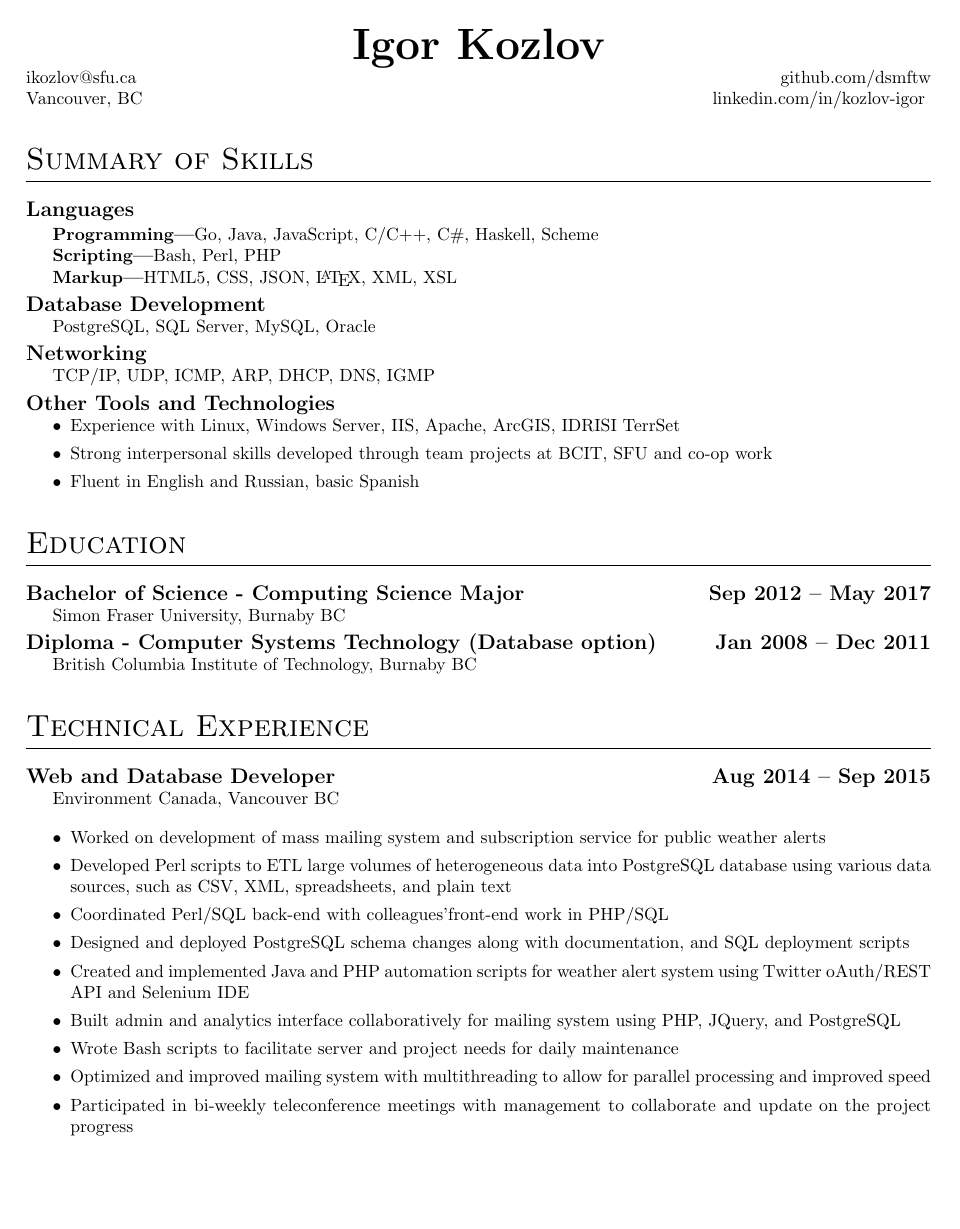
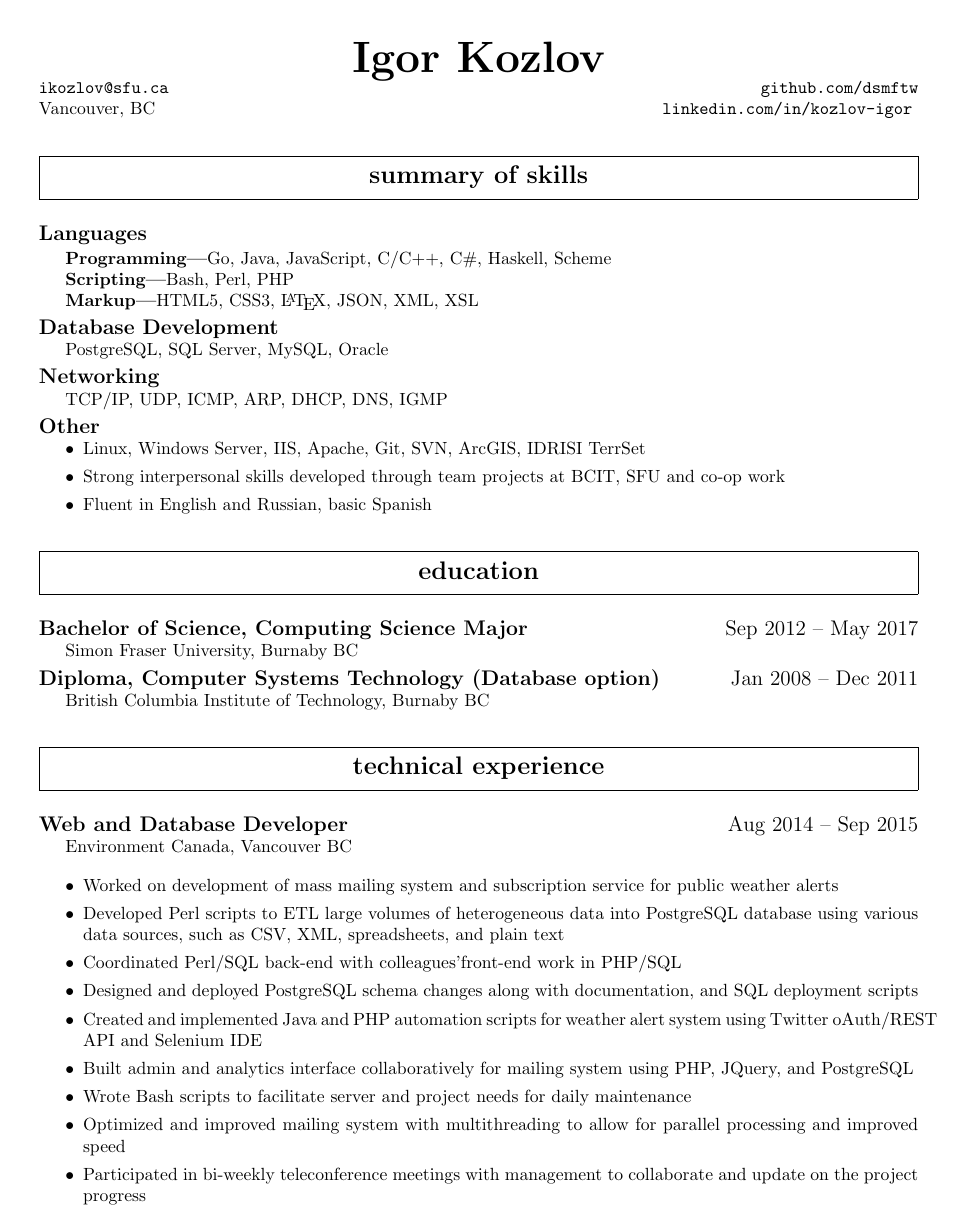
Before and after one commit to dsmftw/resume, a LaTeX CV (ik_resume.tex, which reads ik_resume.cls): page 1 of 2. Compiled offline with pdfLaTeX.

Commit message:
Update style and content

```diff
--- a/ik_resume.cls
+++ b/ik_resume.cls
@@ -1,14 +1,21 @@
 \NeedsTeXFormat{LaTeX2e}
-\ProvidesClass{ik_cv}[2017/09/07 Custom resume class for ik]
+\ProvidesClass{ik_resume}[2017/09/07 Custom resume class for ik]
 \LoadClass{article}
 \RequirePackage{titlesec}
 \RequirePackage{titling}
-\RequirePackage[margin=.7in]{geometry}
+\RequirePackage{titleps}
+\RequirePackage[margin=.8in]{geometry}
 
-\titleformat{\section}
-  {\LARGE\scshape\raggedright}
-  {}{0em}
-  {}[\titlerule]
+%\titleformat{\section}
+%  {\LARGE\scshape\raggedright}
+%  {}{0em}
+%  {}[\titlerule]
+
+\titleformat{\section}[frame]
+  {\Large}
+  {}
+  {.2em}
+  {\filcenter\bfseries\lowercase}
 
 \titleformat{\subsection}
   {\large\bfseries\raggedright}
@@ -20,6 +27,9 @@
   {}{0em}
   {}[---]
 
+\titlespacing{\section}
+  {0em}{2em}{1em}
+
 \titlespacing{\subsection}
   {0em}{.2em}{0em}
 
@@ -27,7 +37,7 @@
   {1.3em}{0em}{0em}
 
 \newcommand{\datedsubsection}[2]{
-  \subsection[#1]{#1 \hfill #2}
+  \subsection[#1]{#1 \hfill \textnormal{#2}}
 }
 
 \newcommand{\name}[1]{
@@ -37,5 +47,14 @@
 \newcommand{\contact}[4]{
   \noindent #1 \hfill #2\\
   #3 \hfill #4
-%  \center{#3 \hfill #4}
+%  {\center{#1 \hfill #2}
+%  \center{#3 \hfill #4}}
 }
+
+\newpagestyle{main}[\footnotesize]{
+  \headrule
+  \sethead[phone][Igor Kozlov][ikozlov@sfu.ca]
+          {phone}{Igor Kozlov}{ikozlov@sfu.ca}
+  \setfoot[][][p\thepage]
+          {}{}{p\thepage}
+}
--- a/ik_resume.tex
+++ b/ik_resume.tex
@@ -2,12 +2,13 @@
 
 \begin{document}
 
+\pagestyle{main}
 %\pagenumbering{gobble}
 \thispagestyle{empty}
 
 \name{Igor Kozlov}
 
-\contact{ikozlov@sfu.ca}{github.com/dsmftw}{Vancouver, BC}{linkedin.com/in/kozlov-igor}
+\contact{{\ttfamily ikozlov@sfu.ca}}{{\ttfamily github.com/dsmftw}}{Vancouver, BC}{{\ttfamily linkedin.com/in/kozlov-igor}}
 
 
 \section{Summary of Skills}
@@ -24,7 +25,7 @@ Bash, Perl, PHP
 
 \subsubsection{Markup}
 
-HTML5, CSS, JSON, {\LaTeX}, XML, XSL
+HTML5, CSS3, {\LaTeX}, JSON, XML, XSL
 
 \subsection{Database Development}
 
@@ -34,11 +35,11 @@ PostgreSQL, SQL Server, MySQL, Oracle
 
 TCP/IP, UDP, ICMP, ARP, DHCP, DNS, IGMP
 
-\subsection{Other Tools and Technologies}
+\subsection{Other}
 
 \begin{itemize}
   \itemsep0em
-  \item Experience with Linux, Windows Server, IIS, Apache, ArcGIS, IDRISI TerrSet
+  \item Linux, Windows Server, IIS, Apache, Git, SVN, ArcGIS, IDRISI TerrSet
   \item Strong interpersonal skills developed through team projects at BCIT, SFU and co-op work
   \item Fluent in English and Russian, basic Spanish
 \end{itemize}
@@ -46,11 +47,11 @@ TCP/IP, UDP, ICMP, ARP, DHCP, DNS, IGMP
 
 \section{Education}
 
-\datedsubsection{Bachelor of Science - Computing Science Major}{Sep 2012 -- May 2017}
+\datedsubsection{Bachelor of Science, Computing Science Major}{Sep 2012 -- May 2017}
 
 Simon Fraser University, Burnaby BC
 
-\datedsubsection{Diploma - Computer Systems Technology (Database option)}{Jan 2008 -- Dec 2011}
+\datedsubsection{Diploma, Computer Systems Technology (Database option)}{Jan 2008 -- Dec 2011}
 
 British Columbia Institute of Technology, Burnaby BC
 
```
Also changed, not shown: ik_resume.tex (8 more changed lines), 1 other file.
